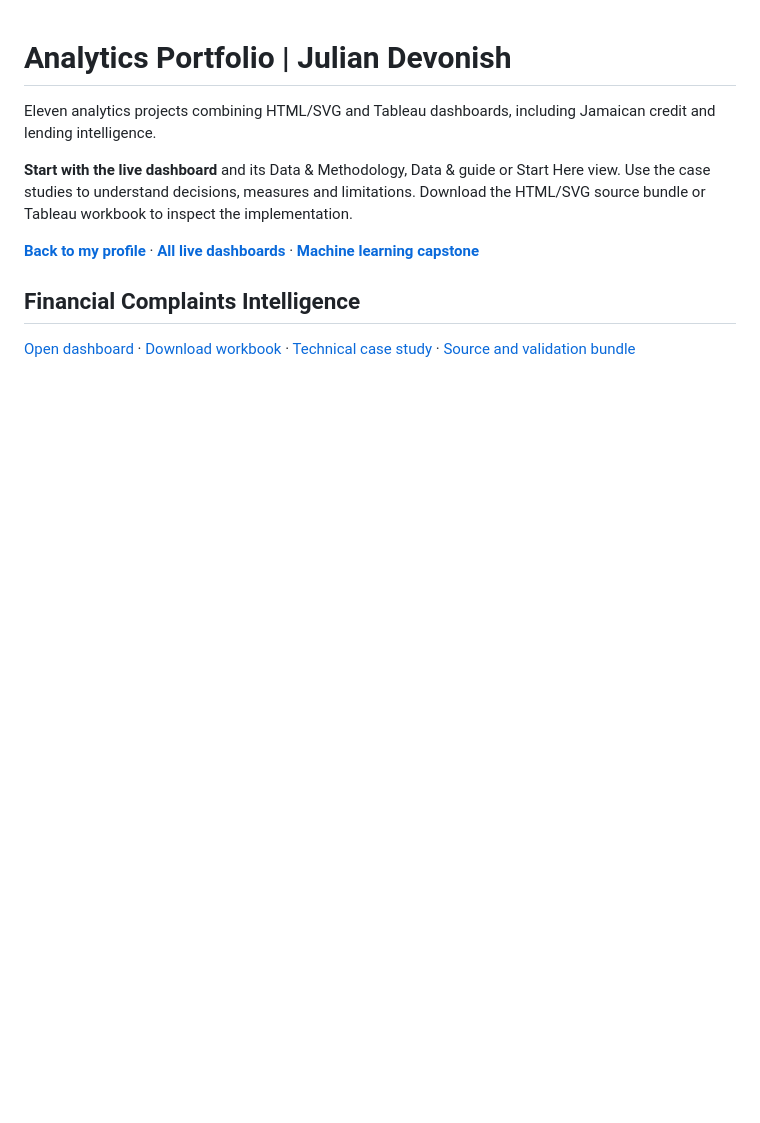
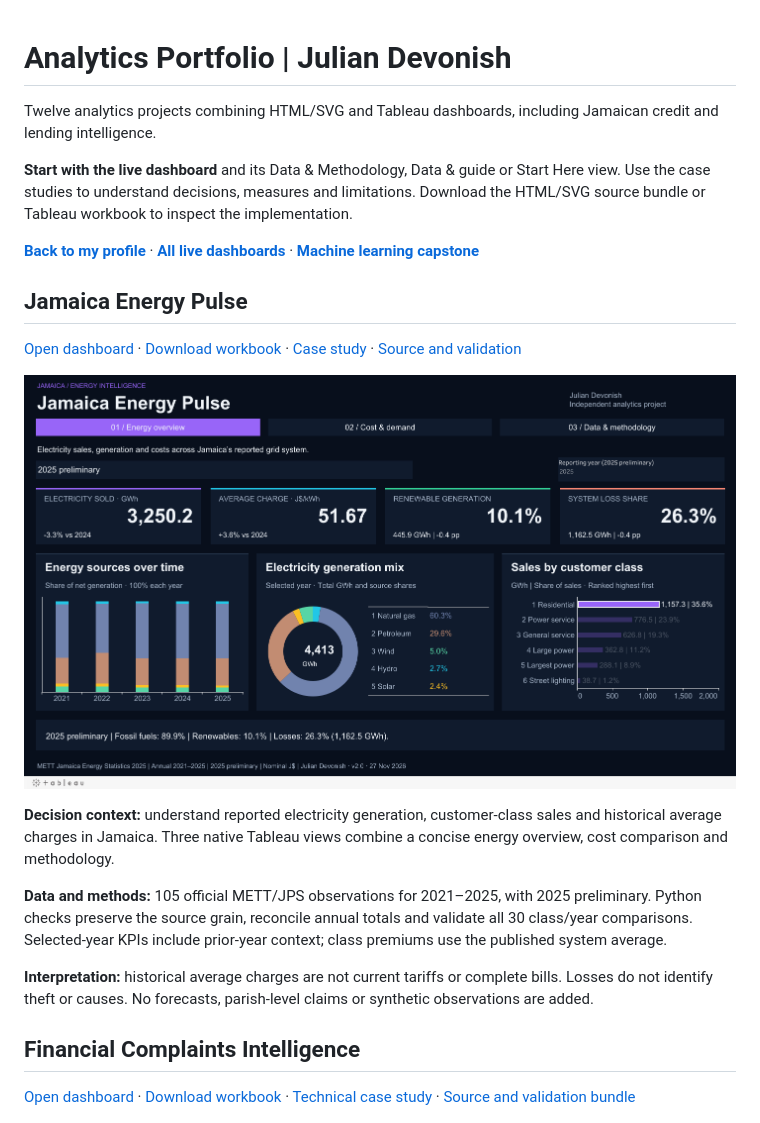
Before and after one commit to Jdevonish25/Jdevonish25, a Markdown page: portfolio/README.md, the part around one of its changes. Rendered like a GitHub page; pictures changed too: portfolio/Jamaica-Energy-Pulse-overview.png (added); blank space fills up the shorter version.

Commit message:
Add Jamaica Energy Pulse dashboard, source validation and case study

```diff
--- a/portfolio/README.md
+++ b/portfolio/README.md
@@ -1,10 +1,22 @@
 # Analytics Portfolio | Julian Devonish
 
-Eleven analytics projects combining HTML/SVG and Tableau dashboards, including Jamaican credit and lending intelligence.
+Twelve analytics projects combining HTML/SVG and Tableau dashboards, including Jamaican credit and lending intelligence.
 
 **Start with the live dashboard** and its Data & Methodology, Data & guide or Start Here view. Use the case studies to understand decisions, measures and limitations. Download the HTML/SVG source bundle or Tableau workbook to inspect the implementation.
 
 **[Back to my profile](https://github.com/Jdevonish25)** · **[All live dashboards](https://public.tableau.com/app/profile/jul.dev/vizzes)** · **[Machine learning capstone](https://github.com/Jdevonish25/Capstone_FMA_Project)**
+
+## Jamaica Energy Pulse
+
+[Open dashboard](https://public.tableau.com/app/profile/jul.dev/viz/JamaicaEnergyPulse_17957981668130/01EnergyPulse) · [Download workbook](Jamaica%20Energy%20Pulse.twbx) · [Case study](Jamaica-Energy-Pulse-case-study.md) · [Source and validation](Jamaica-Energy-Pulse-source.zip)
+
+![Jamaica Energy Pulse](Jamaica-Energy-Pulse-overview.png)
+
+**Decision context:** understand reported electricity generation, customer-class sales and historical average charges in Jamaica. Three native Tableau views combine a concise energy overview, cost comparison and methodology.
+
+**Data and methods:** 105 official METT/JPS observations for 2021–2025, with 2025 preliminary. Python checks preserve the source grain, reconcile annual totals and validate all 30 class/year comparisons. Selected-year KPIs include prior-year context; class premiums use the published system average.
+
+**Interpretation:** historical average charges are not current tariffs or complete bills. Losses do not identify theft or causes. No forecasts, parish-level claims or synthetic observations are added.
 
 ## Financial Complaints Intelligence
 
```
Also changed, not shown: other parts of portfolio/README.md (+4 -0 lines), portfolio/Jamaica-Energy-Pulse-case-study.md (added, +83 -0 lines), portfolio/Jamaica-Energy-Pulse-cost.png (added), portfolio/Jamaica-Energy-Pulse-methodology.png (added), 2 other files.
